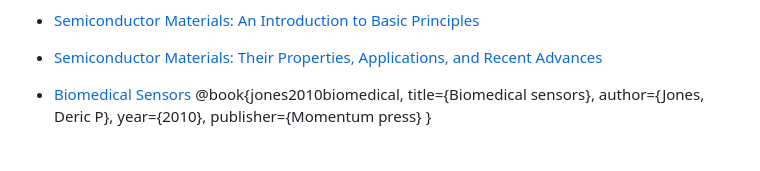
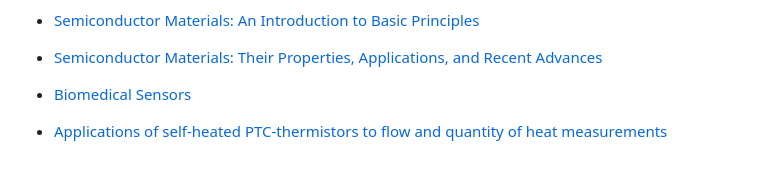
Before and after one commit to imAlessas/thermistor-research, a Markdown page: annotations/paper-links.md, the part around the change. GitHub-like rendering.

```diff
--- a/annotations/paper-links.md
+++ b/annotations/paper-links.md
@@ -22,9 +22,5 @@ List of possible article to use and cite:
 
 
 * [Biomedical Sensors](https://books.google.lv/books?id=7cI83YOIUTkC&q=Samuel+Ruben+and+Thermistor&pg=PA12&redir_esc=y#v=snippet&q=Samuel%20Ruben%20and%20Thermistor&f=false)
-@book{jones2010biomedical,
-  title={Biomedical sensors},
-  author={Jones, Deric P},
-  year={2010},
-  publisher={Momentum press}
-}
+
+* [Applications of self-heated PTC-thermistors to flow and quantity of heat measurements](https://www.sciencedirect.com/science/article/abs/pii/0250687482800176)
```
